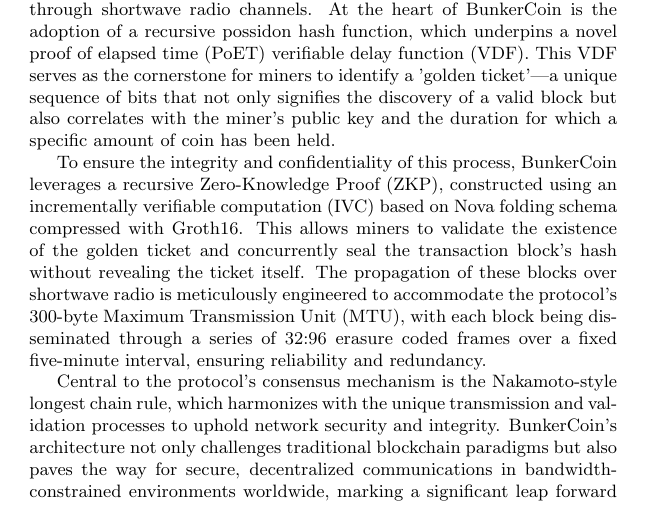
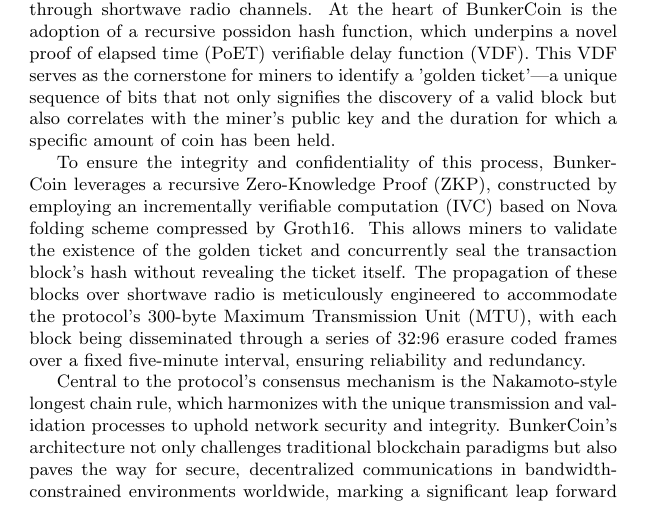
Before and after one commit to aeyakovenko/bunker_coin, a LaTeX paper (bunker_coin.tex): part of the page, cut so that both start at the same text. Compiled offline with pdfLaTeX.

Commit message:
fix typo

```diff
--- a/bunker_coin.tex
+++ b/bunker_coin.tex
@@ -12,7 +12,7 @@
 \begin{abstract}
 The rapid evolution of blockchain technology has demanded innovative solutions that extend beyond conventional digital landscapes. This paper introduces BunkerCoin, a groundbreaking blockchain protocol designed to operate under the constraints of low bandwidth networks, specifically through shortwave radio channels. At the heart of BunkerCoin is the adoption of a recursive possidon hash function, which underpins a novel proof of elapsed time (PoET) verifiable delay function (VDF). This VDF serves as the cornerstone for miners to identify a 'golden ticket'—a unique sequence of bits that not only signifies the discovery of a valid block but also correlates with the miner's public key and the duration for which a specific amount of coin has been held.
 
-To ensure the integrity and confidentiality of this process, BunkerCoin leverages a recursive Zero-Knowledge Proof (ZKP), constructed using an  incrementally verifiable computation (IVC) based on Nova folding schema compressed with Groth16. This allows miners to validate the existence of the golden ticket and concurrently seal the transaction block's hash without revealing the ticket itself. The propagation of these blocks over shortwave radio is meticulously engineered to accommodate the protocol's 300-byte Maximum Transmission Unit (MTU), with each block being disseminated through a series of 32:96 erasure coded frames over a fixed five-minute interval, ensuring reliability and redundancy.
+To ensure the integrity and confidentiality of this process, BunkerCoin leverages a recursive Zero-Knowledge Proof (ZKP), constructed by employing an  incrementally verifiable computation (IVC) based on Nova folding scheme compressed by Groth16. This allows miners to validate the existence of the golden ticket and concurrently seal the transaction block's hash without revealing the ticket itself. The propagation of these blocks over shortwave radio is meticulously engineered to accommodate the protocol's 300-byte Maximum Transmission Unit (MTU), with each block being disseminated through a series of 32:96 erasure coded frames over a fixed five-minute interval, ensuring reliability and redundancy.
 
 Central to the protocol's consensus mechanism is the Nakamoto-style longest chain rule, which harmonizes with the unique transmission and validation processes to uphold network security and integrity. BunkerCoin's architecture not only challenges traditional blockchain paradigms but also paves the way for secure, decentralized communications in bandwidth-constrained environments worldwide, marking a significant leap forward in the field of distributed ledger technology.
 \end{abstract}
```
